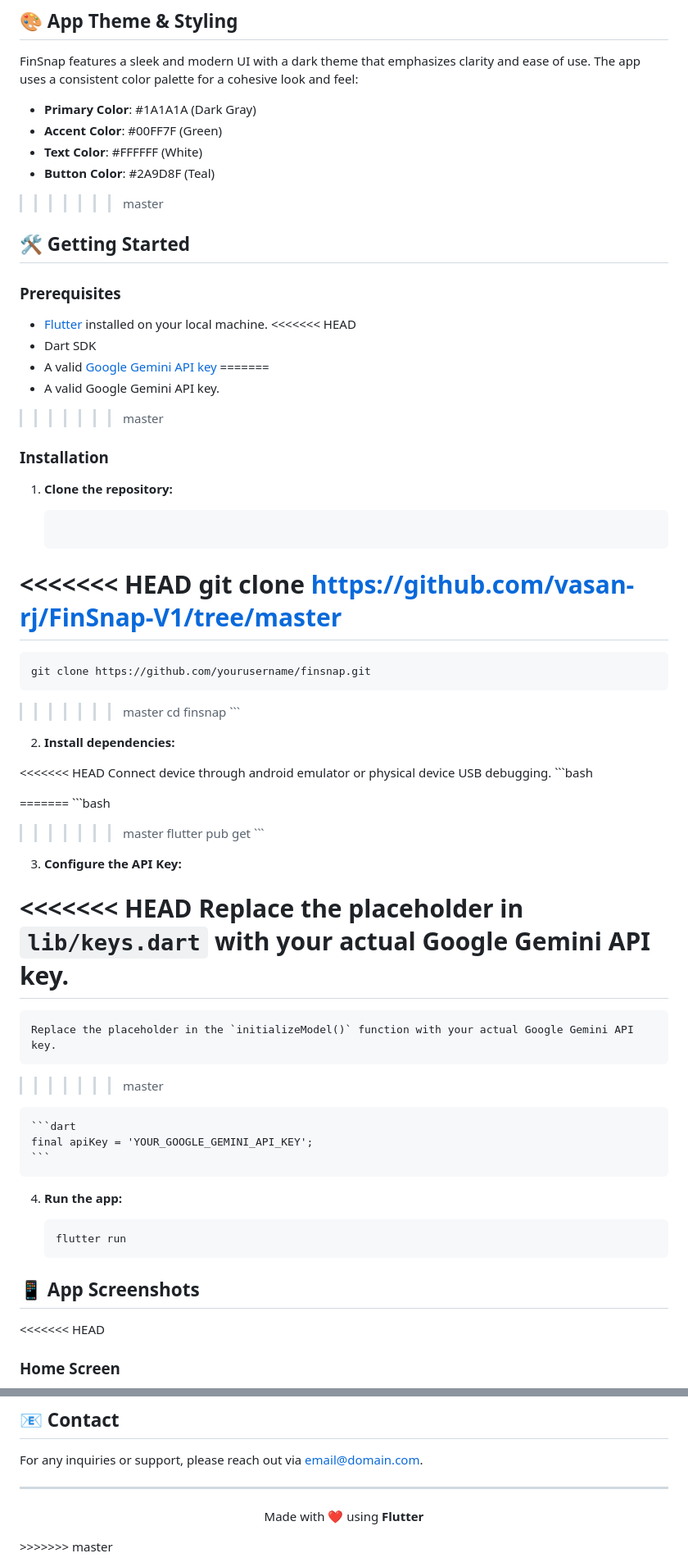
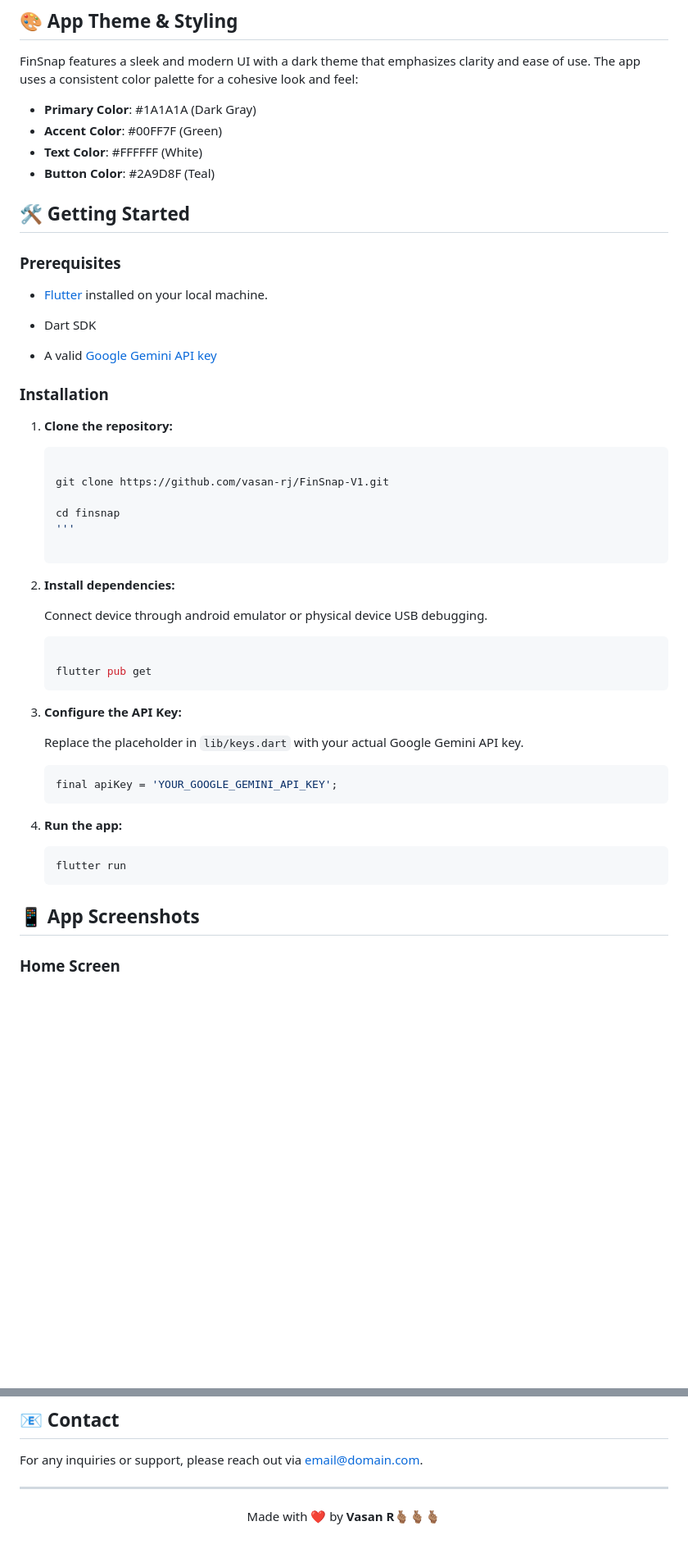
Before and after one commit to vasan-rj/FinSnap-V1, a Markdown page: README.md, 2 parts joined by grey strips. Shown: that part at 82% size. Drawn GitHub-style; blank space fills up the shorter version.

````diff
--- a/README.md
+++ b/README.md
@@ -38,52 +37,41 @@ FinSnap features a sleek and modern UI with a dark theme that emphasizes clarity
 - **Accent Color**: #00FF7F (Green)
 - **Text Color**: #FFFFFF (White)
 - **Button Color**: #2A9D8F (Teal)
->>>>>>> master
+
 
 ## 🛠️ Getting Started
 
 ### Prerequisites
 
 - [Flutter](https://flutter.dev/docs/get-started/install) installed on your local machine.
-<<<<<<< HEAD
+
 - Dart SDK
 - A valid [Google Gemini API key](https://cloud.google.com/ai/gemini)
-=======
-- A valid Google Gemini API key.
->>>>>>> master
+
 
 ### Installation
 
 1. **Clone the repository:**
 
     ```bash
-<<<<<<< HEAD
-    git clone https://github.com/vasan-rj/FinSnap-V1/tree/master
-=======
-    git clone https://github.com/yourusername/finsnap.git
->>>>>>> master
+
+    git clone https://github.com/vasan-rj/FinSnap-V1.git
+
     cd finsnap
-    ```
+    '''
 
 2. **Install dependencies:**
 
-<<<<<<< HEAD
     Connect device through android emulator or physical device USB debugging.
+
     ```bash
 
-=======
-    ```bash
->>>>>>> master
     flutter pub get
     ```
 
 3. **Configure the API Key:**
 
-<<<<<<< HEAD
     Replace the placeholder in `lib/keys.dart` with your actual Google Gemini API key.
-=======
-    Replace the placeholder in the `initializeModel()` function with your actual Google Gemini API key.
->>>>>>> master
 
     ```dart
     final apiKey = 'YOUR_GOOGLE_GEMINI_API_KEY';
@@ -97,7 +85,7 @@ FinSnap features a sleek and modern UI with a dark theme that emphasizes clarity
 
 ## 📱 App Screenshots
 
-<<<<<<< HEAD
+
 <div style="display: flex; flex-direction: row; flex-wrap: wrap; gap: 10px;">
   <div >
     <h3>Home Screen</h3>
@@ -295,6 +282,5 @@ For any inquiries or support, please reach out via [email@domain.com](mailto:ema
 ---
 
 <p align="center">
-  Made with ❤️ using <strong>Flutter</strong>
+  Made with ❤️ by<strong> Vasan R🫰🏽🫰🏽🫰🏽 </strong>
 </p>
->>>>>>> master
````
Also changed, not shown: other parts of README.md (+1 -3 lines).
